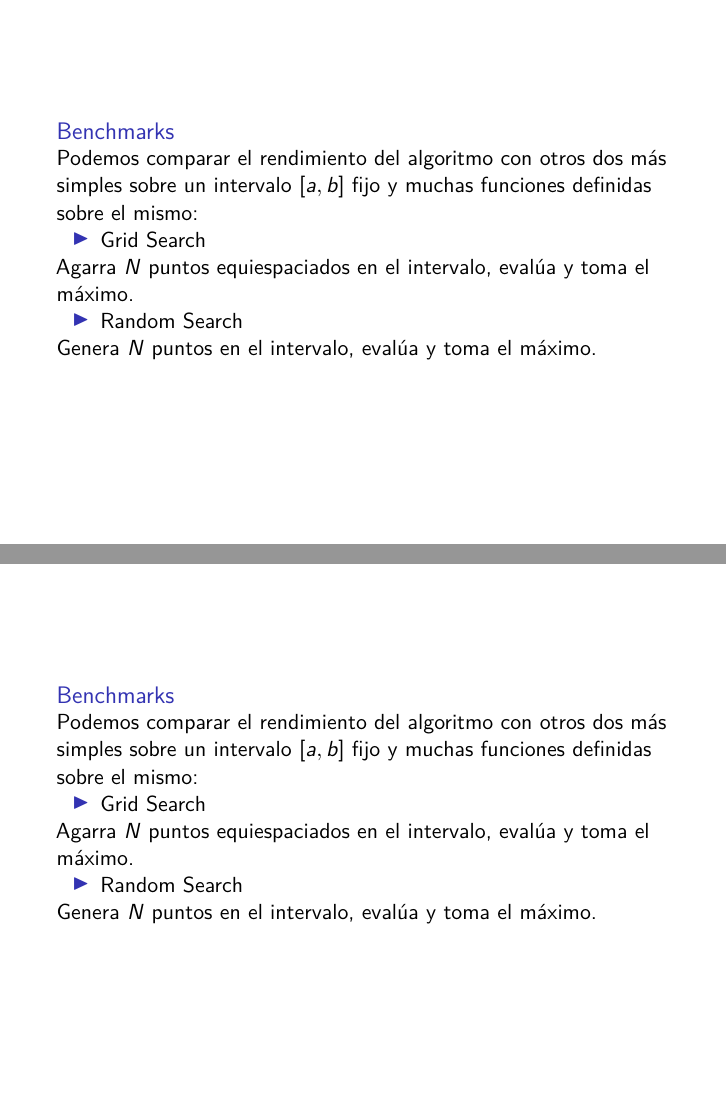
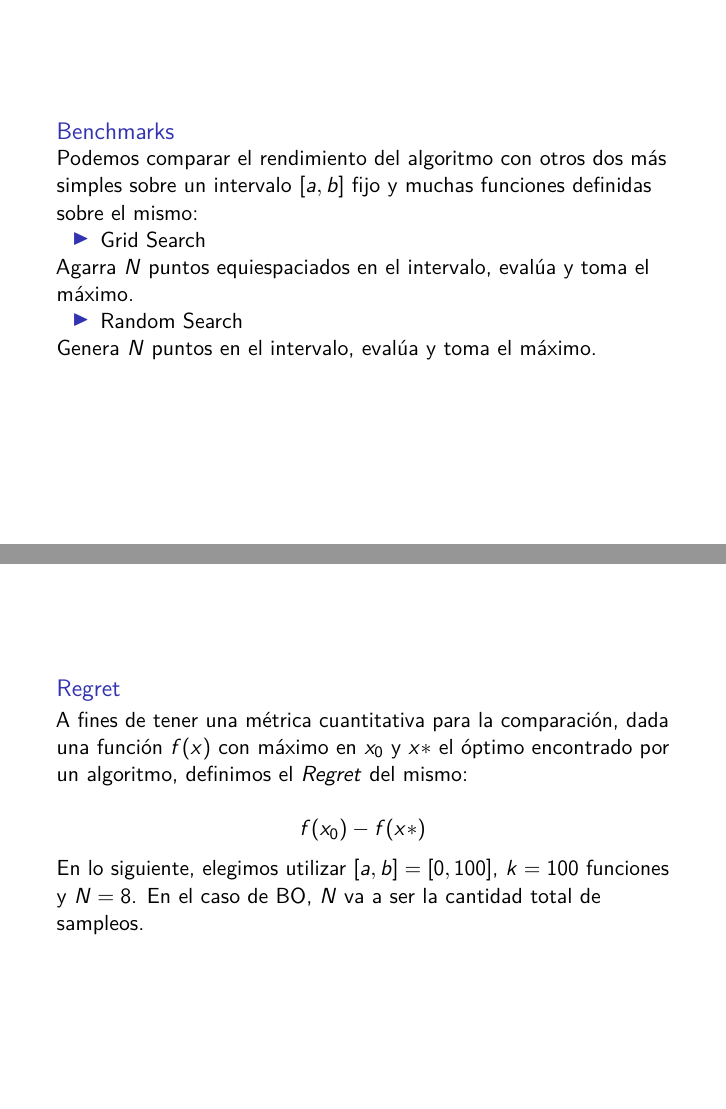
Before and after one commit to SoutoSebastian/PresentacionGP_BO, an R Markdown document (slides.Rmd): pages 19 and 20 of 26 before the commit and pages 19 and 20 of 25 after it, joined at a grey line. Rendered offline with R 4.5, knitr and Pandoc, then LaTeX, with nearby package versions.

Commit message:
fix slides duplicadas y typos

```diff
--- a/slides.Rmd
+++ b/slides.Rmd
@@ -409,20 +409,6 @@ Genera $N$ puntos en el intervalo, evalúa y toma el máximo.
 
 ---
 
-## Benchmarks
-
-Podemos comparar el rendimiento del algoritmo con otros dos más simples sobre un intervalo $[a, b]$ fijo y muchas funciones definidas sobre el mismo:
-
-+ Grid Search
-
-Agarra $N$ puntos equiespaciados en el intervalo, evalúa y toma el máximo.
-
-+ Random Search
-
-Genera $N$ puntos en el intervalo, evalúa y toma el máximo.
-
----
-
 ## Regret
 
 A fines de tener una métrica cuantitativa para la comparación, dada una función $f(x)$ con máximo en $x_0$ y $x*$ el óptimo encontrado por un algoritmo,
```
Also changed, not shown: slides.Rmd (3 more changed lines).
